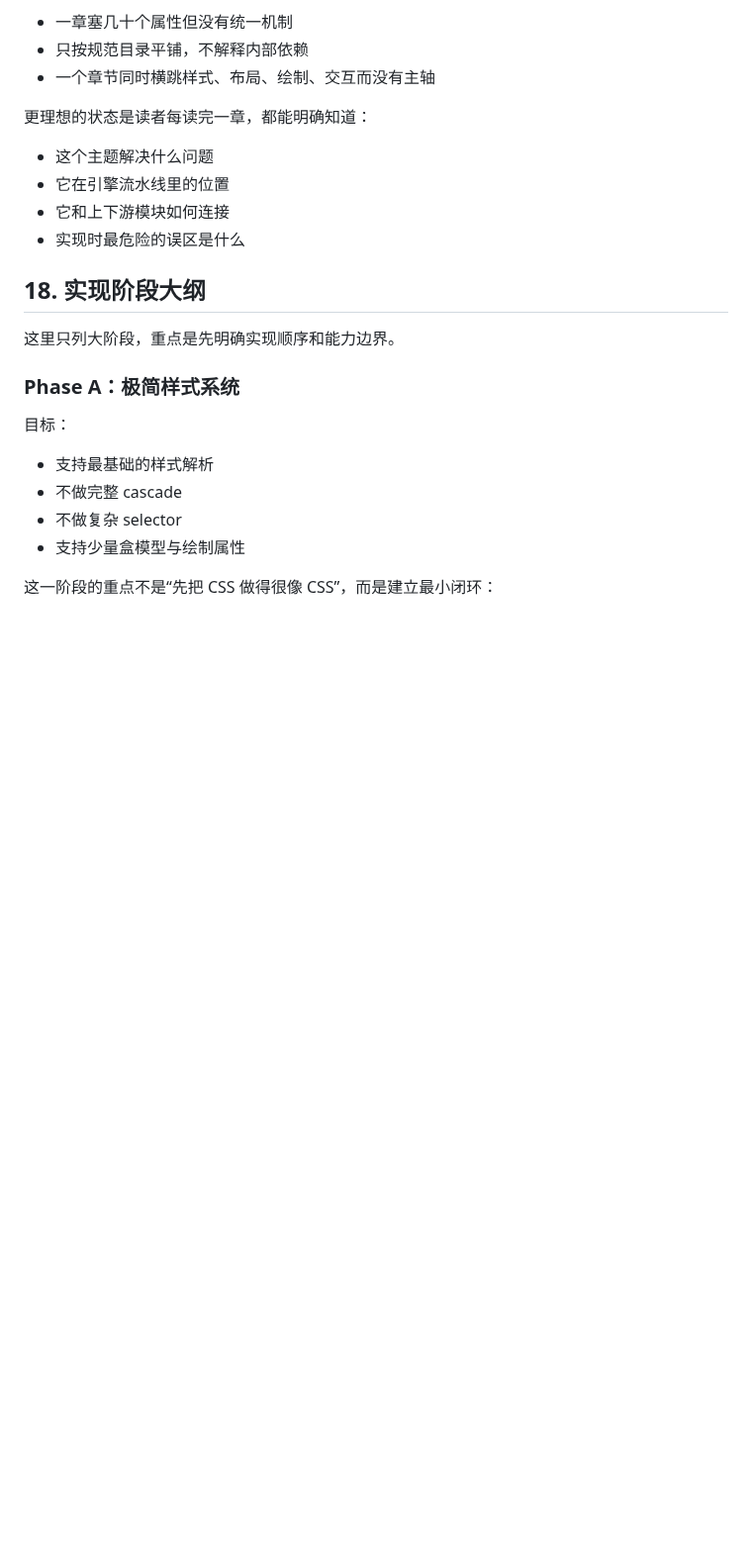
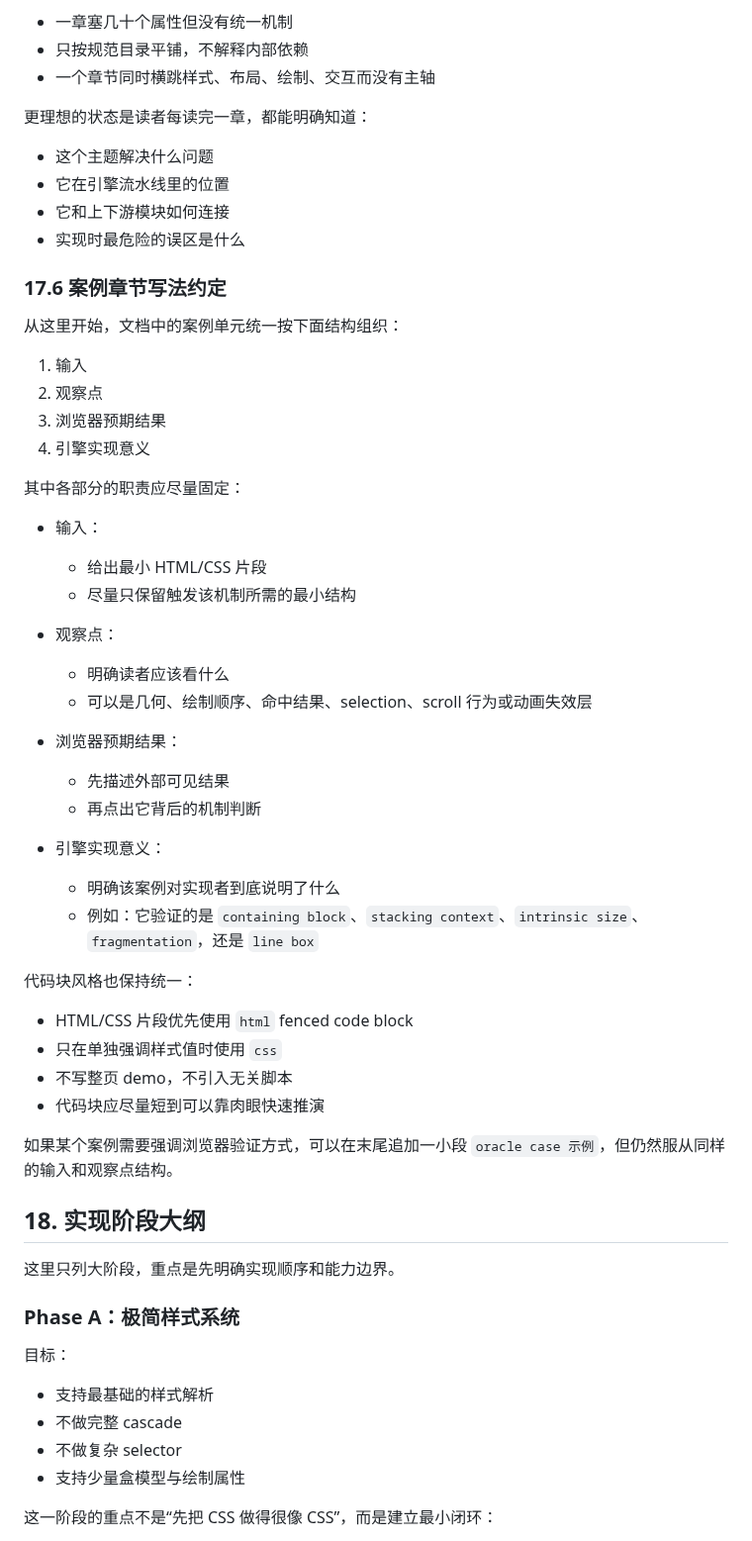
Before and after one commit to ch3coohlink/MetaEditor, a Markdown page: doc/legacy/css-roadmap.md, the part around the change. Shown at 99% size. GitHub-like rendering; blank space fills up the shorter version.

Commit message:
docs(css): define example writing conventions

```diff
--- a/doc/legacy/css-roadmap.md
+++ b/doc/legacy/css-roadmap.md
@@ -2802,6 +2802,42 @@ grid 真正复杂的地方通常不在语法，而在：
 - 它和上下游模块如何连接
 - 实现时最危险的误区是什么
 
+### 17.6 案例章节写法约定
+
+从这里开始，文档中的案例单元统一按下面结构组织：
+
+1. 输入
+2. 观察点
+3. 浏览器预期结果
+4. 引擎实现意义
+
+其中各部分的职责应尽量固定：
+
+- 输入：
+  - 给出最小 HTML/CSS 片段
+  - 尽量只保留触发该机制所需的最小结构
+
+- 观察点：
+  - 明确读者应该看什么
+  - 可以是几何、绘制顺序、命中结果、selection、scroll 行为或动画失效层
+
+- 浏览器预期结果：
+  - 先描述外部可见结果
+  - 再点出它背后的机制判断
+
+- 引擎实现意义：
+  - 明确该案例对实现者到底说明了什么
+  - 例如：它验证的是 `containing block`、`stacking context`、`intrinsic size`、`fragmentation`，还是 `line box`
+
+代码块风格也保持统一：
+
+- HTML/CSS 片段优先使用 `html` fenced code block
+- 只在单独强调样式值时使用 `css`
+- 不写整页 demo，不引入无关脚本
+- 代码块应尽量短到可以靠肉眼快速推演
+
+如果某个案例需要强调浏览器验证方式，可以在末尾追加一小段 `oracle case 示例`，但仍然服从同样的输入和观察点结构。
+
 ## 18. 实现阶段大纲
 
 这里只列大阶段，重点是先明确实现顺序和能力边界。
```
